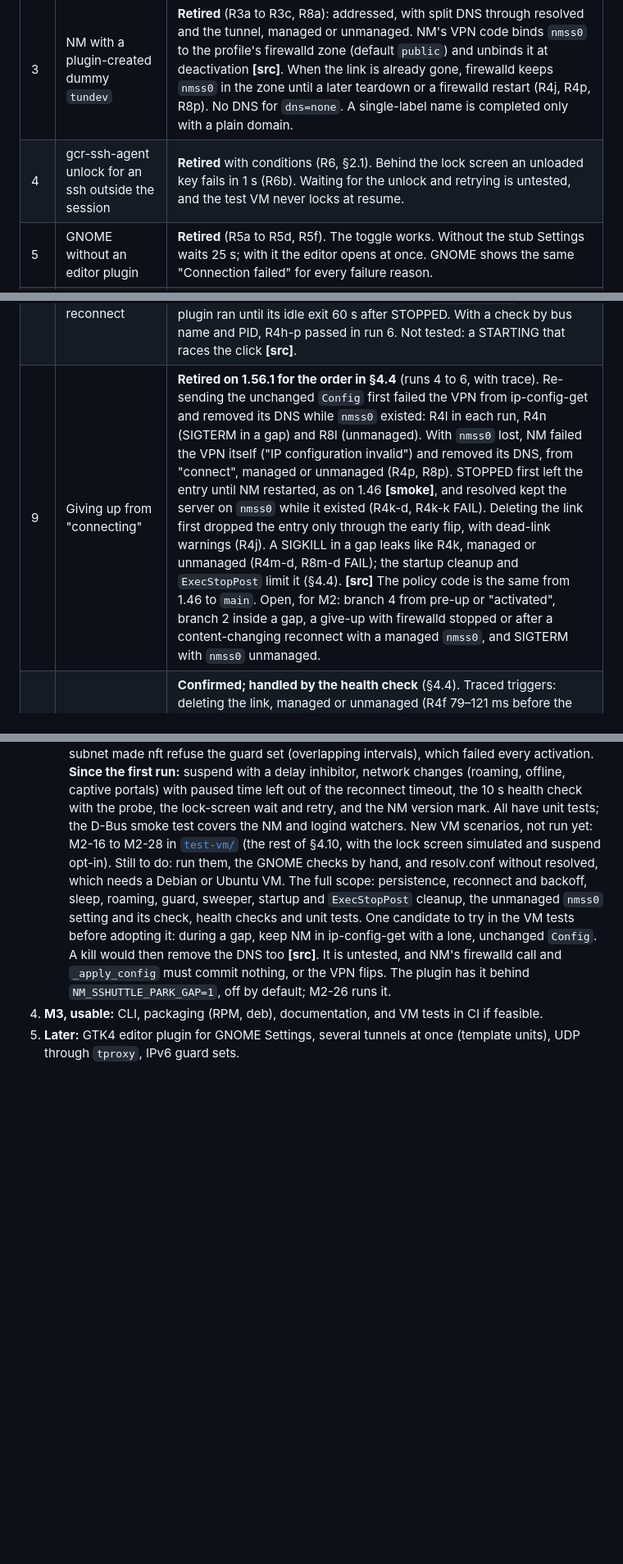
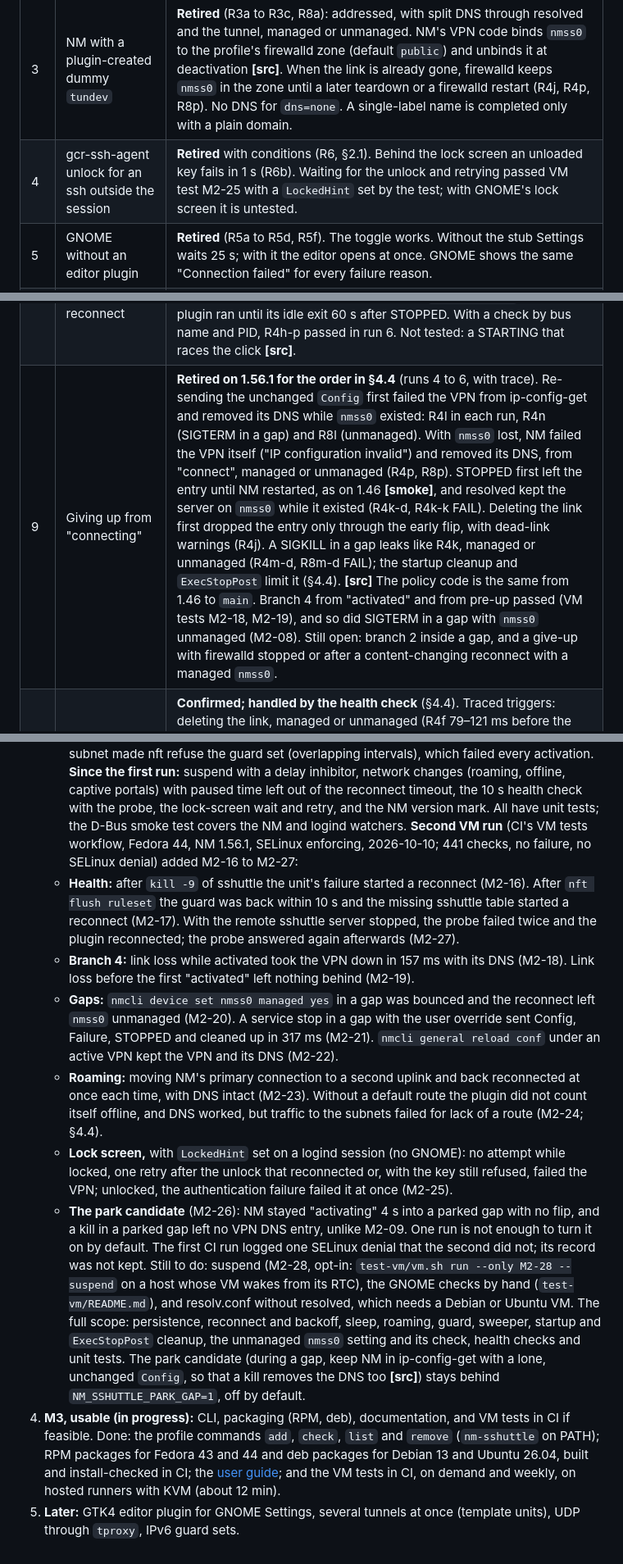
Before and after one commit to dennisklein/nm-sshuttle, a Markdown page: docs/design.md, 3 parts joined by grey strips. Shown at 82% size. Drawn GitHub-style; blank space fills up the shorter version.

Commit message:
docs(design): record the CI VM run and the M3 status
- Record the second VM run (441 checks, M2-16 to M2-27) in the roadmap
- Update risks 4 and 9 with the lock-screen and branch 4 results
- List what M3 has done: CLI, packages, user guide, VM tests in CI

```diff
--- a/docs/design.md
+++ b/docs/design.md
@@ -1650,12 +1650,12 @@ to 2026-10-10).
 | 1 | NM accepts a shim `program=` that exits after D-Bus activation | **Retired** (R1b, runs 2 to 6): activation, traffic and teardown work. |
 | 2 | SELinux | **Retired for the shim** (R1b, R2): plugin, sshuttle, tunnel unit and the user's `ssh` run as `unconfined_service_t`; the whole run logged no denials besides R1a's five. With an ordinary unit name, direct mode is denied even `is-active` (R1a). With a `NetworkManager-*` unit name it works on the minimal path only (R1e: start, stop, status, `dns=none`, no `nmss0`). `journalctl` is denied by policy; the link, guard and reconnects are untested (§4.1). |
 | 3 | NM with a plugin-created dummy `tundev` | **Retired** (R3a to R3c, R8a): addressed, with split DNS through resolved and the tunnel, managed or unmanaged. NM's VPN code binds `nmss0` to the profile's firewalld zone (default `public`) and unbinds it at deactivation **[src]**. When the link is already gone, firewalld keeps `nmss0` in the zone until a later teardown or a firewalld restart (R4j, R4p, R8p). No DNS for `dns=none`. A single-label name is completed only with a plain domain. |
-| 4 | gcr-ssh-agent unlock for an ssh outside the session | **Retired** with conditions (R6, §2.1). Behind the lock screen an unloaded key fails in 1 s (R6b). Waiting for the unlock and retrying is untested, and the test VM never locks at resume. |
+| 4 | gcr-ssh-agent unlock for an ssh outside the session | **Retired** with conditions (R6, §2.1). Behind the lock screen an unloaded key fails in 1 s (R6b). Waiting for the unlock and retrying passed VM test M2-25 with a `LockedHint` set by the test; with GNOME's lock screen it is untested. |
 | 5 | GNOME without an editor plugin | **Retired** (R5a to R5d, R5f). The toggle works. Without the stub Settings waits 25 s; with it the editor opens at once. GNOME shows the same "Connection failed" for every failure reason. |
 | 6 | Reconnect display in NM | **Retired for 1.56.1** (§2.1, §4.4). In runs 3 to 6 the `nbns` sentinel recovered in every variant, each time 19–40 ms after `Config`: three drops (R4b), without firewalld (R4g), `dns=none` (R4e), two-phase (R4i), and with `nmss0` unmanaged (R8b, R8g, R8j). A split name resolved after each (-q, runs 4 to 6). The alternating address works (R4c, R8c). The invisible reconnect stays "activated" (R4d), and an unchanged config stays stuck (R4a, R8i). Relinking does not recover: it flips early and loses DNS (R4f). Other NM versions: same code **[src]**, untested. |
 | 7 | NM restart while the VPN is up | **Retired** (R7, runs 3 to 6): the plugin tore down within about 0.1 s, and the restarted NM did not reattach. In runs 4 to 6 it removed `nmss0` first, and the restarted NM did not list it. R7 ran with a managed `nmss0`; untested with the unmanaged setting installed. The plugin's teardown does not depend on it. |
 | 8 | Switching off during a reconnect | **Retired** (R4h, runs 3 to 6): NM ended the VPN with "user disconnected" and dropped its DNS, and nothing came back. The pending reconnect was cancelled at `Disconnect` (R4h-k, runs 4 to 6). Run 5's R4h-p FAIL came from the driver's `busctl status` check: the plugin ran until its idle exit 60 s after STOPPED. With a check by bus name and PID, R4h-p passed in run 6. Not tested: a STARTING that races the click **[src]**. |
-| 9 | Giving up from "connecting" | **Retired on 1.56.1 for the order in §4.4** (runs 4 to 6, with trace). Re-sending the unchanged `Config` first failed the VPN from ip-config-get and removed its DNS while `nmss0` existed: R4l in each run, R4n (SIGTERM in a gap) and R8l (unmanaged). With `nmss0` lost, NM failed the VPN itself ("IP configuration invalid") and removed its DNS, from "connect", managed or unmanaged (R4p, R8p). STOPPED first left the entry until NM restarted, as on 1.46 **[smoke]**, and resolved kept the server on `nmss0` while it existed (R4k-d, R4k-k FAIL). Deleting the link first dropped the entry only through the early flip, with dead-link warnings (R4j). A SIGKILL in a gap leaks like R4k, managed or unmanaged (R4m-d, R8m-d FAIL); the startup cleanup and `ExecStopPost` limit it (§4.4). **[src]** The policy code is the same from 1.46 to `main`. Open, for M2: branch 4 from pre-up or "activated", branch 2 inside a gap, a give-up with firewalld stopped or after a content-changing reconnect with a managed `nmss0`, and SIGTERM with `nmss0` unmanaged. |
+| 9 | Giving up from "connecting" | **Retired on 1.56.1 for the order in §4.4** (runs 4 to 6, with trace). Re-sending the unchanged `Config` first failed the VPN from ip-config-get and removed its DNS while `nmss0` existed: R4l in each run, R4n (SIGTERM in a gap) and R8l (unmanaged). With `nmss0` lost, NM failed the VPN itself ("IP configuration invalid") and removed its DNS, from "connect", managed or unmanaged (R4p, R8p). STOPPED first left the entry until NM restarted, as on 1.46 **[smoke]**, and resolved kept the server on `nmss0` while it existed (R4k-d, R4k-k FAIL). Deleting the link first dropped the entry only through the early flip, with dead-link warnings (R4j). A SIGKILL in a gap leaks like R4k, managed or unmanaged (R4m-d, R8m-d FAIL); the startup cleanup and `ExecStopPost` limit it (§4.4). **[src]** The policy code is the same from 1.46 to `main`. Branch 4 from "activated" and from pre-up passed (VM tests M2-18, M2-19), and so did SIGTERM in a gap with `nmss0` unmanaged (M2-08). Still open: branch 2 inside a gap, and a give-up with firewalld stopped or after a content-changing reconnect with a managed `nmss0`. |
 | 10 | Early "activated" during a gap | **Confirmed; handled by the health check** (§4.4). Traced triggers: deleting the link, managed or unmanaged (R4f 79–121 ms before the `Config`, R4j, R4p, R8p), and `nmcli device reapply nmss0` (R4a-i). With `nmss0` unmanaged the reapply is refused and does not flip (R8i); `nmcli device set nmss0 managed …` still does **[src]**. An address change and an uplink commit do not flip it (R4a, R4e, R8i, R8b). With the same ifindex the flip leaves the VPN's DNS correct **[src]**. With a managed `nmss0` a reapply also files a non-VPN entry (§4.5). |
 | 11 | VPN DNS after the first "activated" | **Retired for an unmanaged `nmss0`** (R8, §4.1): no non-VPN entry and no default-route capture after R8b, R8g, R8c and R8j (-u, -o PASS). R8c and R8j changed the committed content, R8j with the sentinel committed and then the real config, and NM filed nothing, because it files a device entry only between ip-config and deactivating **[src]**. **A managed `nmss0` (user override) still has it:** every content-changing commit files a second, non-VPN entry at the VPN's priority (R4i, R4c, run 4's R4g, a reapply). In R4c-o it took resolved's default route in runs 4 to 6. Whether the `nbns` burst commits the sentinel is a race: never with firewalld (0 of 14 bursts), once without it (1 of 5, run 4's R4g). Relinking still loses DNS (R4f-d, -q, -n FAIL). |
 
@@ -1739,20 +1739,51 @@ Later, also propose a hook for an externally provided firewall helper
    (roaming, offline, captive portals) with paused time left out of the
    reconnect timeout, the 10 s health check with the probe, the lock-screen
    wait and retry, and the NM version mark. All have unit tests; the D-Bus
-   smoke test covers the NM and logind watchers. New VM scenarios, not run
-   yet: M2-16 to M2-28 in [`test-vm/`](../test-vm) (the rest of §4.10,
-   with the lock screen simulated and suspend opt-in). Still to do: run
-   them, the GNOME checks by hand, and resolv.conf without resolved, which
+   smoke test covers the NM and logind watchers. **Second VM run** (CI's VM
+   tests workflow, Fedora 44, NM 1.56.1, SELinux enforcing, 2026-10-10; 441
+   checks, no failure, no SELinux denial) added M2-16 to M2-27:
+   - **Health:** after `kill -9` of sshuttle the unit's failure started a
+     reconnect (M2-16). After `nft flush ruleset` the guard was back within
+     10 s and the missing sshuttle table started a reconnect (M2-17). With
+     the remote sshuttle server stopped, the probe failed twice and the
+     plugin reconnected; the probe answered again afterwards (M2-27).
+   - **Branch 4:** link loss while activated took the VPN down in 157 ms
+     with its DNS (M2-18). Link loss before the first "activated" left
+     nothing behind (M2-19).
+   - **Gaps:** `nmcli device set nmss0 managed yes` in a gap was bounced and
+     the reconnect left `nmss0` unmanaged (M2-20). A service stop in a gap
+     with the user override sent Config, Failure, STOPPED and cleaned up in
+     317 ms (M2-21). `nmcli general reload conf` under an active VPN kept
+     the VPN and its DNS (M2-22).
+   - **Roaming:** moving NM's primary connection to a second uplink and
+     back reconnected at once each time, with DNS intact (M2-23). Without a
+     default route the plugin did not count itself offline, and DNS worked,
+     but traffic to the subnets failed for lack of a route (M2-24; §4.4).
+   - **Lock screen,** with `LockedHint` set on a logind session (no GNOME):
+     no attempt while locked, one retry after the unlock that reconnected
+     or, with the key still refused, failed the VPN; unlocked, the
+     authentication failure failed it at once (M2-25).
+   - **The park candidate** (M2-26): NM stayed "activating" 4 s into a
+     parked gap with no flip, and a kill in a parked gap left no VPN DNS
+     entry, unlike M2-09. One run is not enough to turn it on by default.
+   The first CI run logged one SELinux denial that the second did not; its
+   record was not kept.
+   Still to do: suspend (M2-28, opt-in: `test-vm/vm.sh run --only M2-28
+   --suspend` on a host whose VM wakes from its RTC), the GNOME checks by
+   hand (`test-vm/README.md`), and resolv.conf without resolved, which
    needs a Debian or Ubuntu VM.
    The full scope: persistence, reconnect and backoff, sleep, roaming,
    guard, sweeper, startup and `ExecStopPost` cleanup, the unmanaged
-   `nmss0` setting and its check, health checks and unit tests. One
-   candidate to try in the VM tests before adopting it: during a gap, keep
-   NM in ip-config-get with a lone, unchanged `Config`. A kill would then
-   remove the DNS too **[src]**. It is untested, and NM's firewalld call
-   and `_apply_config` must commit nothing, or the VPN flips. The plugin
-   has it behind `NM_SSHUTTLE_PARK_GAP=1`, off by default; M2-26 runs it.
-4. **M3, usable:** CLI, packaging (RPM, deb), documentation, and VM tests in
-   CI if feasible.
+   `nmss0` setting and its check, health checks and unit tests. The park
+   candidate (during a gap, keep NM in ip-config-get with a lone, unchanged
+   `Config`, so that a kill removes the DNS too **[src]**) stays behind
+   `NM_SSHUTTLE_PARK_GAP=1`, off by default.
+4. **M3, usable (in progress):** CLI, packaging (RPM, deb), documentation,
+   and VM tests in CI if feasible. Done: the profile commands `add`,
+   `check`, `list` and `remove` (`nm-sshuttle` on PATH); RPM packages for
+   Fedora 43 and 44 and deb packages for Debian 13 and Ubuntu 26.04, built
+   and install-checked in CI; the [user guide](user-guide.md); and the VM
+   tests in CI, on demand and weekly, on hosted runners with KVM (about
+   12 min).
 5. **Later:** GTK4 editor plugin for GNOME Settings, several tunnels at once
    (template units), UDP through `tproxy`, IPv6 guard sets.
```
Also changed, not shown: other parts of docs/design.md (+1 -1 lines).
